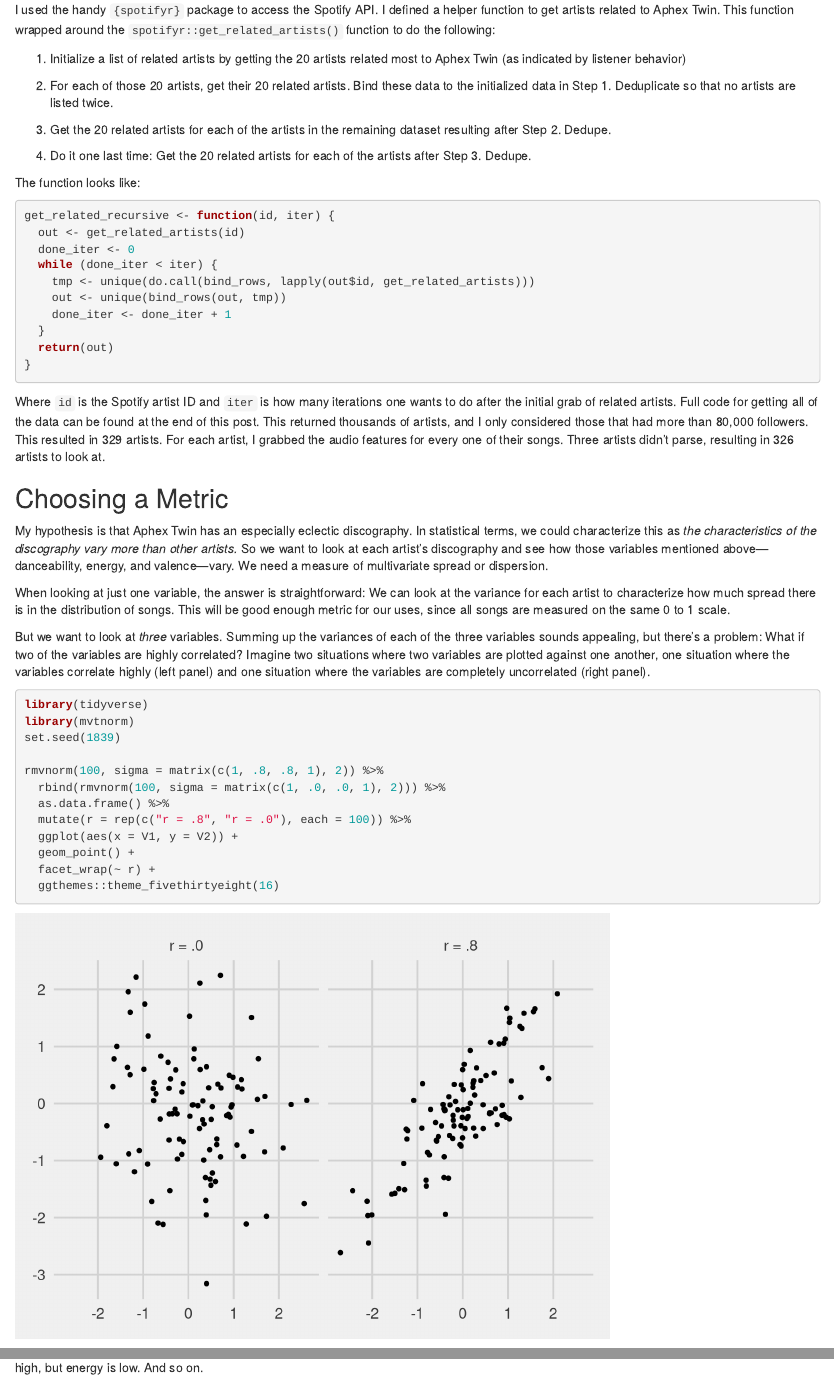
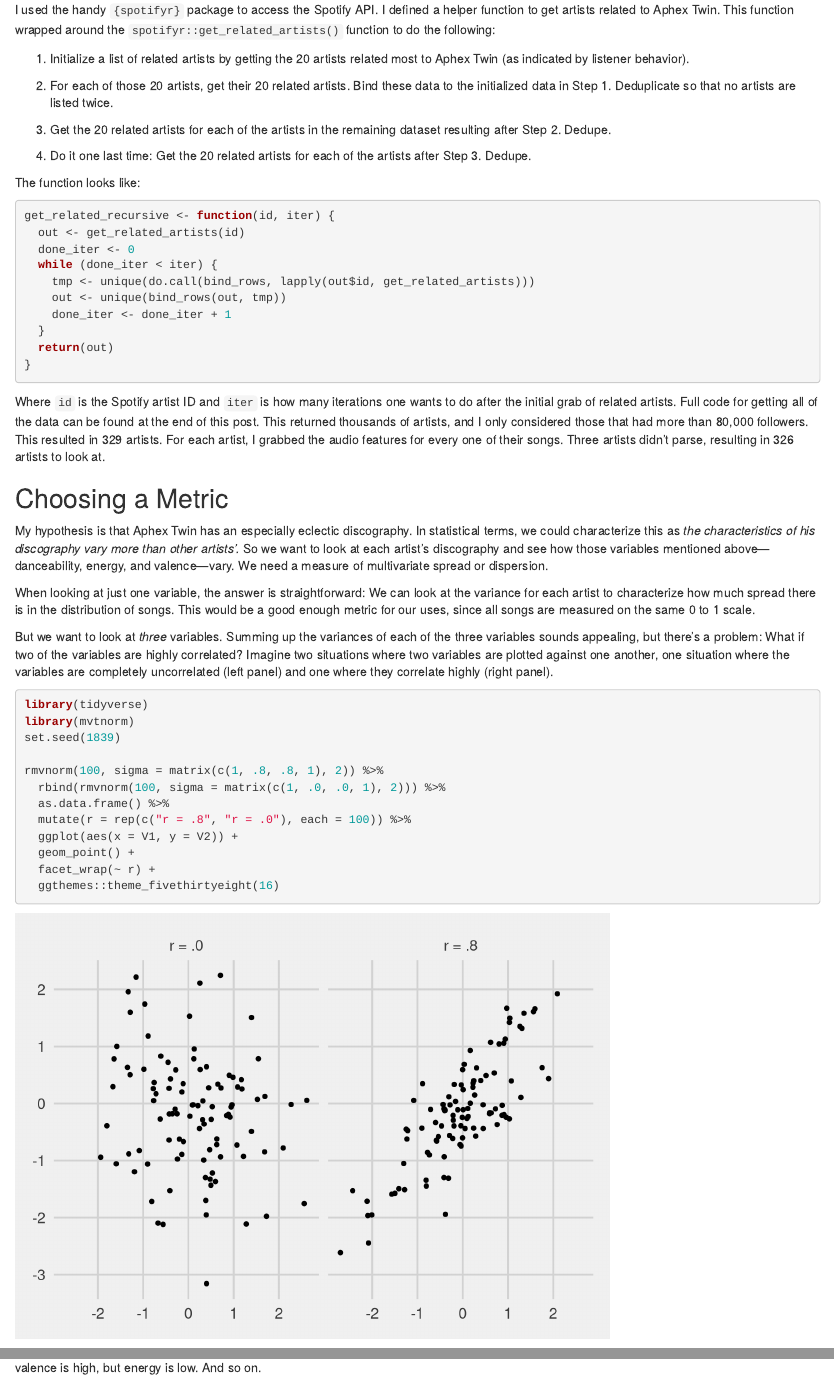
Before and after one commit to markhwhiteii/blog, an R Markdown document (aphex_twin/aphex_twin.Rmd): the page in a window 1100 px wide, from 450 px down, and a second part further down, joined at a grey line. Rendered offline with R 4.5, knitr and Pandoc, with nearby package versions; drawn as R Markdown's standard HTML page in place of the format the file asks for; some code elsewhere in the file could not run offline.

Commit message:
minor edits

````diff
--- a/aphex_twin/aphex_twin.Rmd
+++ b/aphex_twin/aphex_twin.Rmd
@@ -28,7 +28,7 @@ My thinking being that Aphex Twin's discography would have an exceptionally high
 
 I used the handy `{spotifyr}` package to access the Spotify API. I defined a helper function to get artists related to Aphex Twin. This function wrapped around the `spotifyr::get_related_artists()` function to do the following:
 
- 1. Initialize a list of related artists by getting the 20 artists related most to Aphex Twin (as indicated by listener behavior)
+ 1. Initialize a list of related artists by getting the 20 artists related most to Aphex Twin (as indicated by listener behavior).
 
  2. For each of those 20 artists, get their 20 related artists. Bind these data to the initialized data in Step 1. Deduplicate so that no artists are listed twice.
 
@@ -55,11 +55,11 @@ Where `id` is the Spotify artist ID and `iter` is how many iterations one wants
 
 ## Choosing a Metric
 
-My hypothesis is that Aphex Twin has an especially eclectic discography. In statistical terms, we could characterize this as *the characteristics of the discography vary more than other artists.* So we want to look at each artist's discography and see how those variables mentioned above—danceability, energy, and valence—vary. We need a measure of multivariate spread or dispersion.
+My hypothesis is that Aphex Twin has an especially eclectic discography. In statistical terms, we could characterize this as *the characteristics of his discography vary more than other artists'.* So we want to look at each artist's discography and see how those variables mentioned above—danceability, energy, and valence—vary. We need a measure of multivariate spread or dispersion.
 
-When looking at just one variable, the answer is straightforward: We can look at the variance for each artist to characterize how much spread there is in the distribution of songs. This will be good enough metric for our uses, since all songs are measured on the same 0 to 1 scale.
+When looking at just one variable, the answer is straightforward: We can look at the variance for each artist to characterize how much spread there is in the distribution of songs. This would be a good enough metric for our uses, since all songs are measured on the same 0 to 1 scale.
 
-But we want to look at *three* variables. Summing up the variances of each of the three variables sounds appealing, but there's a problem: What if two of the variables are highly correlated? Imagine two situations where two variables are plotted against one another, one situation where the variables correlate highly (left panel) and one situation where the variables are completely uncorrelated (right panel).
+But we want to look at *three* variables. Summing up the variances of each of the three variables sounds appealing, but there's a problem: What if two of the variables are highly correlated? Imagine two situations where two variables are plotted against one another, one situation where the variables are completely uncorrelated (left panel) and one where they correlate highly (right panel).
 
 ```{r sim}
 library(tidyverse)
````
Also changed, not shown: aphex_twin/aphex_twin.Rmd (4 more changed lines).
